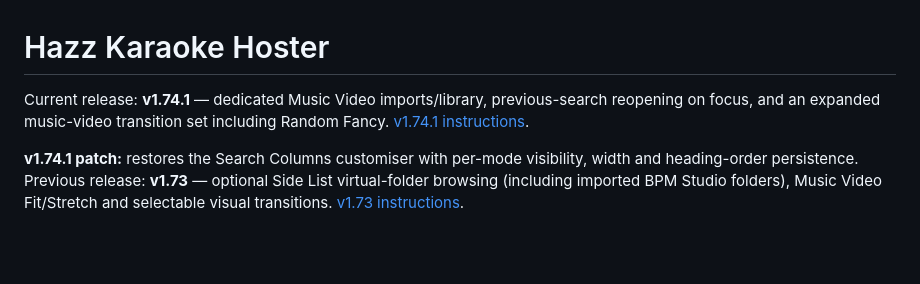
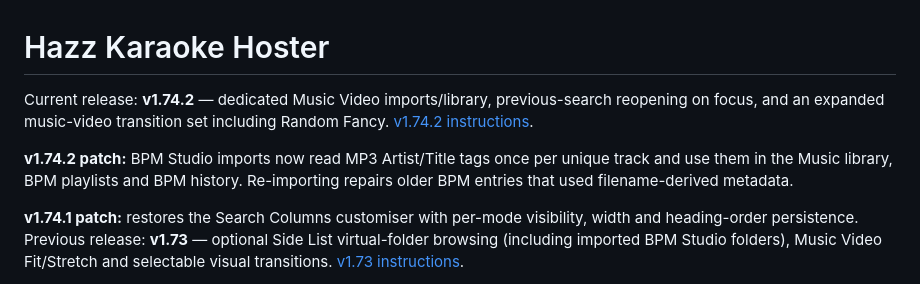
Before and after one commit to harryoke/hazz-karaoke-hoster, a Markdown page: README.md, the part around the change. Drawn GitHub-style; blank space fills up the shorter version.

Commit message:
Document v1.74.2 BPM MP3 tag fix

```diff
--- a/README.md
+++ b/README.md
@@ -1,7 +1,9 @@
 # Hazz Karaoke Hoster
 
-Current release: **v1.74.1** — dedicated Music Video imports/library, previous-search reopening on focus, and an expanded music-video transition set including Random Fancy. [v1.74.1 instructions](Documentation/RELEASE_v1.74.1.md).
+Current release: **v1.74.2** — dedicated Music Video imports/library, previous-search reopening on focus, and an expanded music-video transition set including Random Fancy. [v1.74.2 instructions](Documentation/RELEASE_v1.74.2.md).
 
+
+**v1.74.2 patch:** BPM Studio imports now read MP3 Artist/Title tags once per unique track and use them in the Music library, BPM playlists and BPM history. Re-importing repairs older BPM entries that used filename-derived metadata.
 
 **v1.74.1 patch:** restores the Search Columns customiser with per-mode visibility, width and heading-order persistence.
 Previous release: **v1.73** — optional Side List virtual-folder browsing (including imported BPM Studio folders), Music Video Fit/Stretch and selectable visual transitions. [v1.73 instructions](Documentation/RELEASE_v1.73.md).
```
